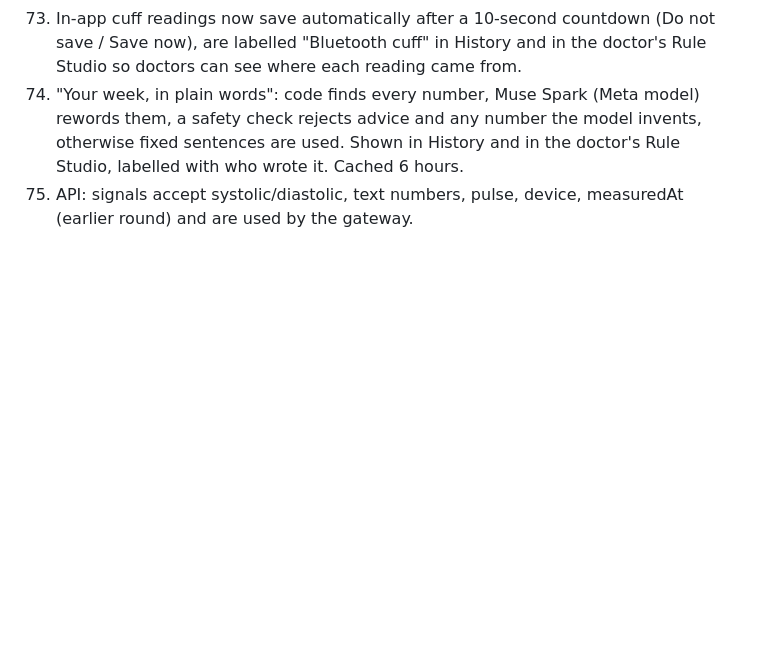
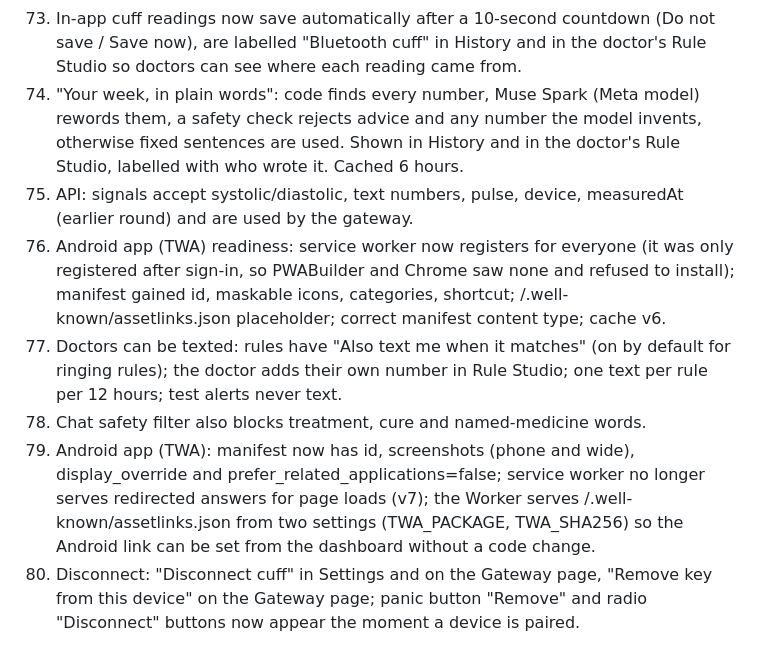
Before and after one commit to Orbit-X-Online/orbit-x, a Markdown page: CHANGELOG-FIXES.md, the part around the change. GitHub-like rendering; blank space fills up the shorter version.

```diff
--- a/CHANGELOG-FIXES.md
+++ b/CHANGELOG-FIXES.md
@@ -106,3 +106,8 @@ Not verifiable here: real phone calls, real SMS delivery, Bluetooth and radio ha
 73. In-app cuff readings now save automatically after a 10-second countdown (Do not save / Save now), are labelled "Bluetooth cuff" in History and in the doctor's Rule Studio so doctors can see where each reading came from.
 74. "Your week, in plain words": code finds every number, Muse Spark (Meta model) rewords them, a safety check rejects advice and any number the model invents, otherwise fixed sentences are used. Shown in History and in the doctor's Rule Studio, labelled with who wrote it. Cached 6 hours.
 75. API: signals accept systolic/diastolic, text numbers, pulse, device, measuredAt (earlier round) and are used by the gateway.
+76. Android app (TWA) readiness: service worker now registers for everyone (it was only registered after sign-in, so PWABuilder and Chrome saw none and refused to install); manifest gained id, maskable icons, categories, shortcut; /.well-known/assetlinks.json placeholder; correct manifest content type; cache v6.
+77. Doctors can be texted: rules have "Also text me when it matches" (on by default for ringing rules); the doctor adds their own number in Rule Studio; one text per rule per 12 hours; test alerts never text.
+78. Chat safety filter also blocks treatment, cure and named-medicine words.
+76. Android app (TWA): manifest now has id, screenshots (phone and wide), display_override and prefer_related_applications=false; service worker no longer serves redirected answers for page loads (v7); the Worker serves /.well-known/assetlinks.json from two settings (TWA_PACKAGE, TWA_SHA256) so the Android link can be set from the dashboard without a code change.
+77. Disconnect: "Disconnect cuff" in Settings and on the Gateway page, "Remove key from this device" on the Gateway page; panic button "Remove" and radio "Disconnect" buttons now appear the moment a device is paired.
```
